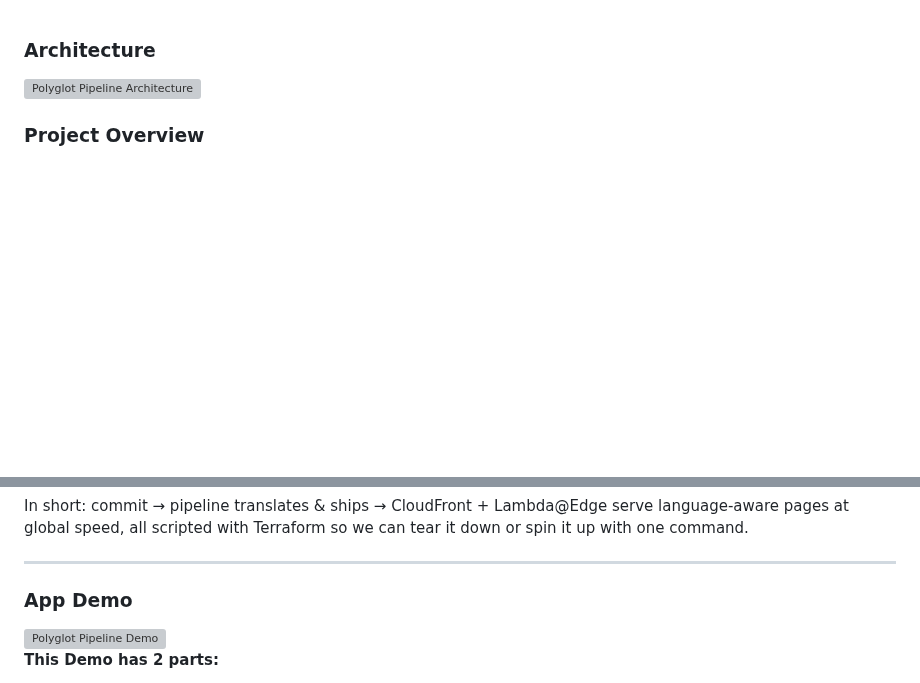
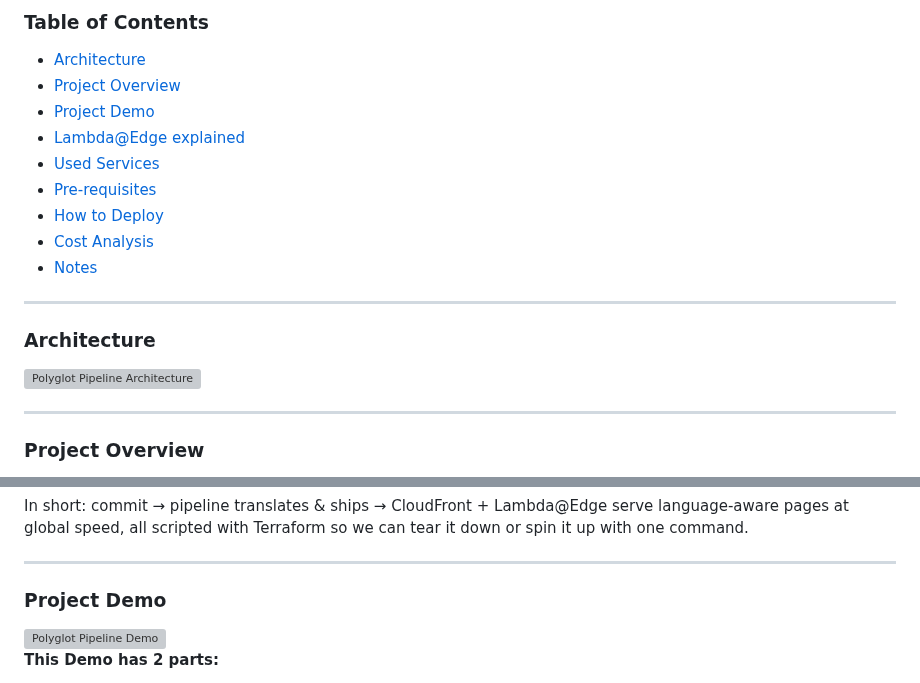
Before and after one commit to shahinam2/AWS-DevOps-Projects, a Markdown page: 08_Polyglot_Pipeline/README.md, 2 parts joined by grey strips. Drawn GitHub-style; blank space fills up the shorter version; grey boxes are pictures that could not be loaded.

Commit message:
Update README: Revise section titles for consistency and clarity in the Table of Contents and demo sections

```diff
--- a/08_Polyglot_Pipeline/README.md
+++ b/08_Polyglot_Pipeline/README.md
@@ -1,5 +1,20 @@
+### Table of Contents
+- [Architecture](#architecture)
+- [Project Overview](#project-overview)
+- [Project Demo](#project-demo)
+- [Lambda@Edge explained](#lambdaedge-explained)
+- [Used Services](#used-services)
+- [Pre-requisites](#pre-requisites)
+- [How to Deploy](#how-to-deploy)
+- [Cost Analysis](#cost-analysis)
+- [Notes](#notes)
+
+---
+
 ### Architecture
 <img src="readme-files/PolyglotPipeline-Architecture.gif" alt="Polyglot Pipeline Architecture" width="1000"/>
+
+---
 
 ### Project Overview
 Think of this stack as a fully automated, multilingual static‑site machine.
@@ -15,7 +30,7 @@ In short: commit → pipeline translates & ships → CloudFront + Lambda@Edge se
 
 ---
 
-### App Demo
+### Project Demo
 <img src="readme-files/app-demo.gif" alt="Polyglot Pipeline Demo" width="1000"/>
 
 **This Demo has 2 parts:**
```
Also changed, not shown: other parts of 08_Polyglot_Pipeline/README.md (+1 -1 lines).
